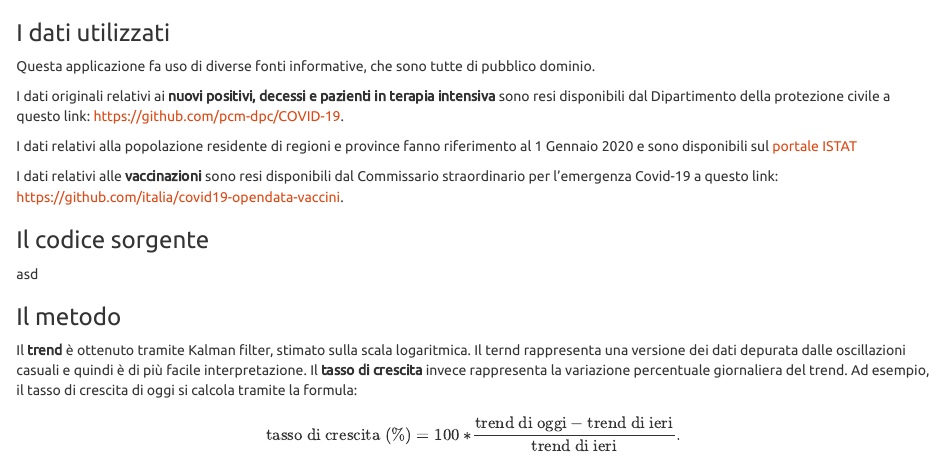
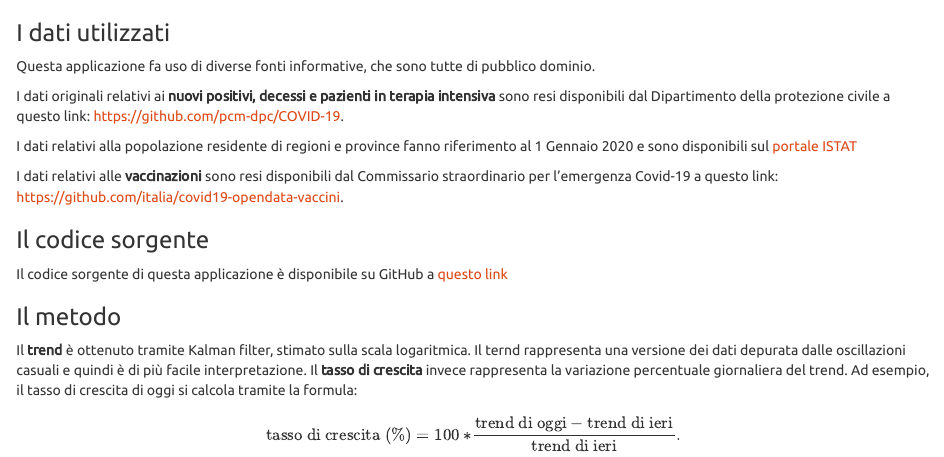
Before and after one commit to tommasorigon/covid19, an R Markdown document (doc.Rmd): the page in a window 1100 px wide, from its top. Rendered offline with R 4.5, knitr and Pandoc, with nearby package versions.

Commit message:
Update doc.Rmd

```diff
--- a/doc.Rmd
+++ b/doc.Rmd
@@ -17,7 +17,7 @@ I dati relativi alle **vaccinazioni** sono resi disponibili dal Commissario stra
 
 ### Il codice sorgente
 
-asd
+Il codice sorgente di questa applicazione è disponibile su GitHub a [questo link]()
 
 ### Il metodo
 
```
